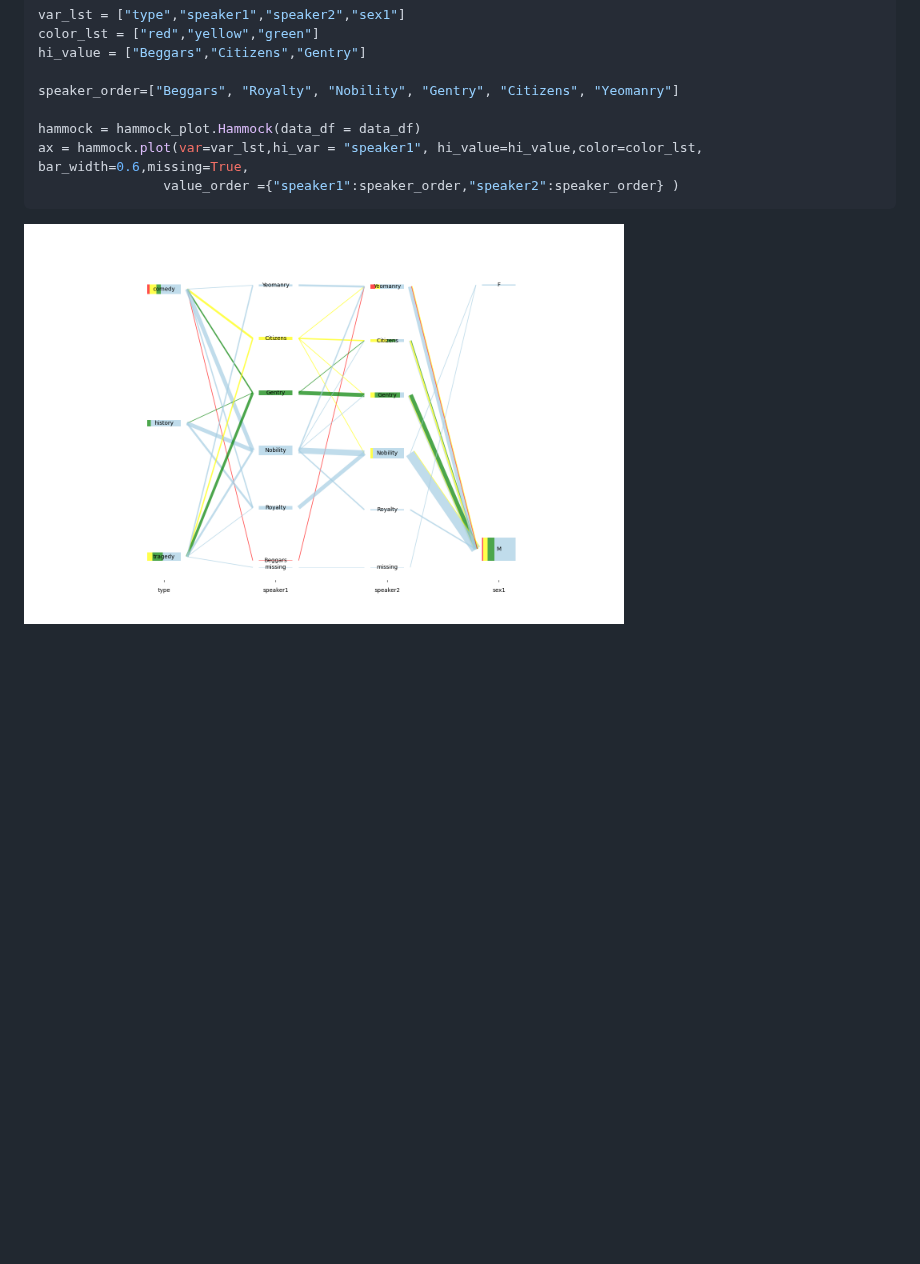
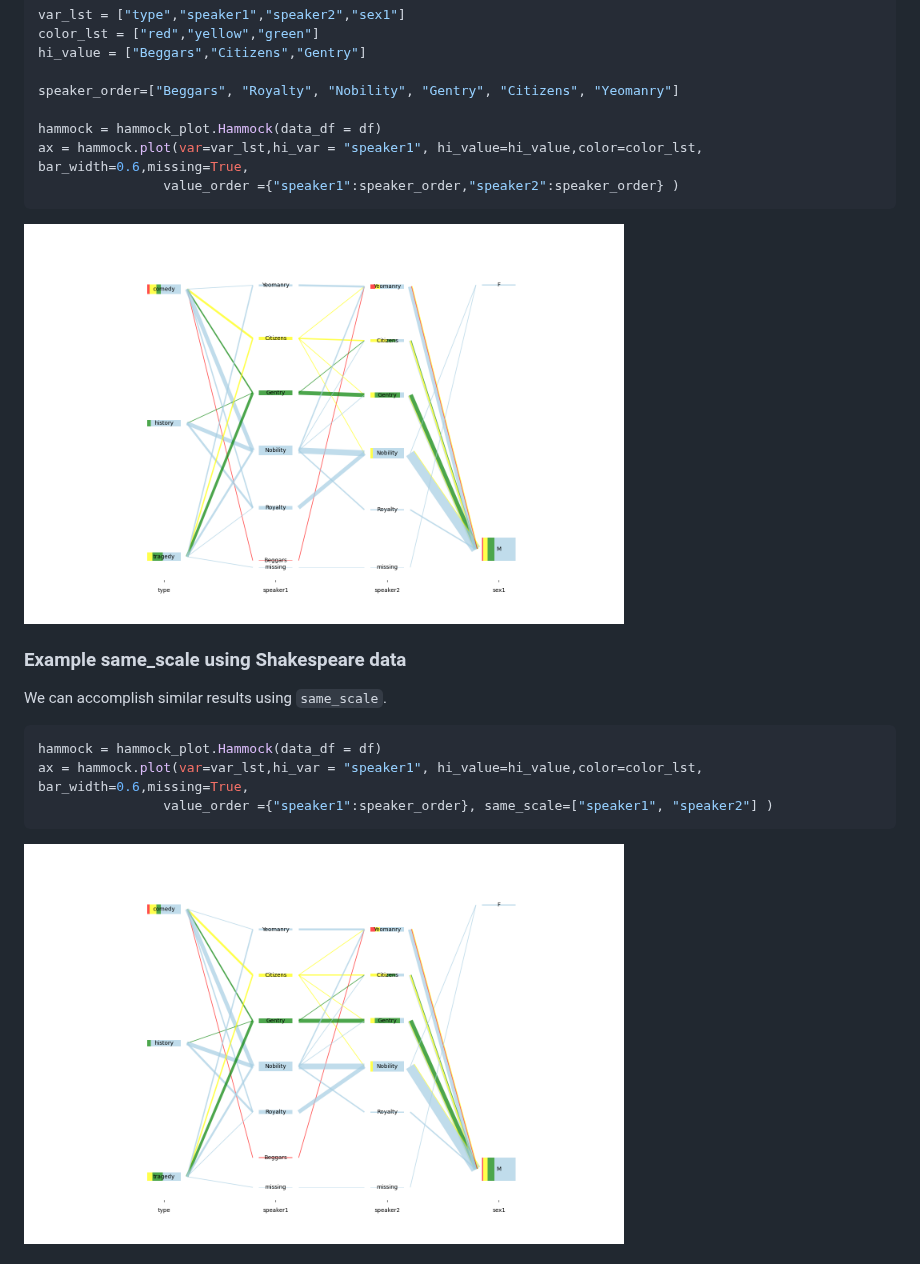
Before and after one commit to TianchengY/hammock_plot, a Markdown page: README.md, the part around one of its changes. GitHub-like rendering; pictures changed too: image/shakespeare_scale.png (added); blank space fills up the shorter version.

````diff
--- a/README.md
+++ b/README.md
@@ -121,11 +121,19 @@ hi_value = ["Beggars","Citizens","Gentry"]
 
 speaker_order=["Beggars", "Royalty", "Nobility", "Gentry", "Citizens", "Yeomanry"]
 
-hammock = hammock_plot.Hammock(data_df = data_df)
+hammock = hammock_plot.Hammock(data_df = df)
 ax = hammock.plot(var=var_lst,hi_var = "speaker1", hi_value=hi_value,color=color_lst, bar_width=0.6,missing=True,
                 value_order ={"speaker1":speaker_order,"speaker2":speaker_order} )
 ```
 
-<img src="image/shakespeare.png" alt="Hammock plot for the Diabetes Data" width="600"/>
+<img src="image/shakespeare_order.png" alt="Hammock plot for the Shakespeare data, with value_order specified" width="600"/>
 
+### Example same_scale using Shakespeare data
+We can accomplish similar results using `same_scale`.
+```python
+hammock = hammock_plot.Hammock(data_df = df)
+ax = hammock.plot(var=var_lst,hi_var = "speaker1", hi_value=hi_value,color=color_lst, bar_width=0.6,missing=True,
+                value_order ={"speaker1":speaker_order}, same_scale=["speaker1", "speaker2"] )
+```
+<img src="image/shakespeare_scale.png" alt="Hammock plot for the Shakespeare data, with same_scale specified" width="600"/>
 
````
Also changed, not shown: other parts of README.md (+35 -0 lines), image/penguin_display_types.png (added), image/penguin_display_violin.png (added), image/shakespeare_order.png (renamed from image/shakespeare.png).
